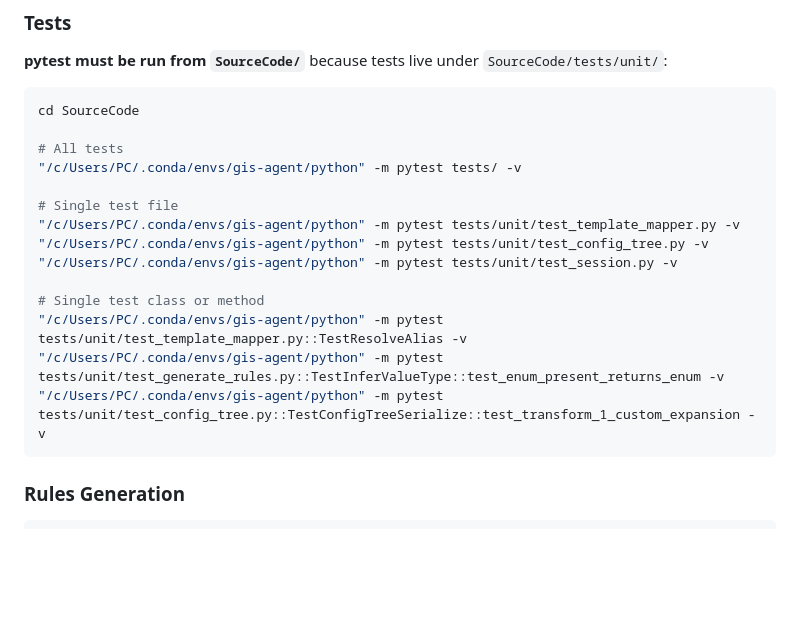
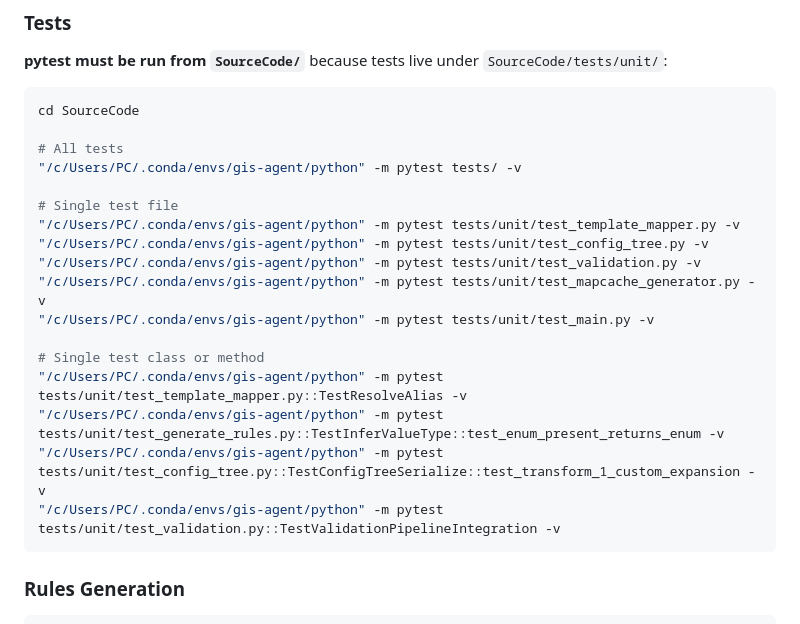
Before and after one commit to Beingkkk/mapfile_agent, a Markdown page: CLAUDE.md, the part around one of its changes. Rendered like a GitHub page; blank space fills up the shorter version.

````diff
--- a/CLAUDE.md
+++ b/CLAUDE.md
@@ -171,12 +173,15 @@ cd SourceCode
 # Single test file
 "/c/Users/PC/.conda/envs/gis-agent/python" -m pytest tests/unit/test_template_mapper.py -v
 "/c/Users/PC/.conda/envs/gis-agent/python" -m pytest tests/unit/test_config_tree.py -v
-"/c/Users/PC/.conda/envs/gis-agent/python" -m pytest tests/unit/test_session.py -v
+"/c/Users/PC/.conda/envs/gis-agent/python" -m pytest tests/unit/test_validation.py -v
+"/c/Users/PC/.conda/envs/gis-agent/python" -m pytest tests/unit/test_mapcache_generator.py -v
+"/c/Users/PC/.conda/envs/gis-agent/python" -m pytest tests/unit/test_main.py -v
 
 # Single test class or method
 "/c/Users/PC/.conda/envs/gis-agent/python" -m pytest tests/unit/test_template_mapper.py::TestResolveAlias -v
 "/c/Users/PC/.conda/envs/gis-agent/python" -m pytest tests/unit/test_generate_rules.py::TestInferValueType::test_enum_present_returns_enum -v
 "/c/Users/PC/.conda/envs/gis-agent/python" -m pytest tests/unit/test_config_tree.py::TestConfigTreeSerialize::test_transform_1_custom_expansion -v
+"/c/Users/PC/.conda/envs/gis-agent/python" -m pytest tests/unit/test_validation.py::TestValidationPipelineIntegration -v
 ```
 
 ### Rules Generation
````
Also changed, not shown: other parts of CLAUDE.md (+14 -6 lines).
